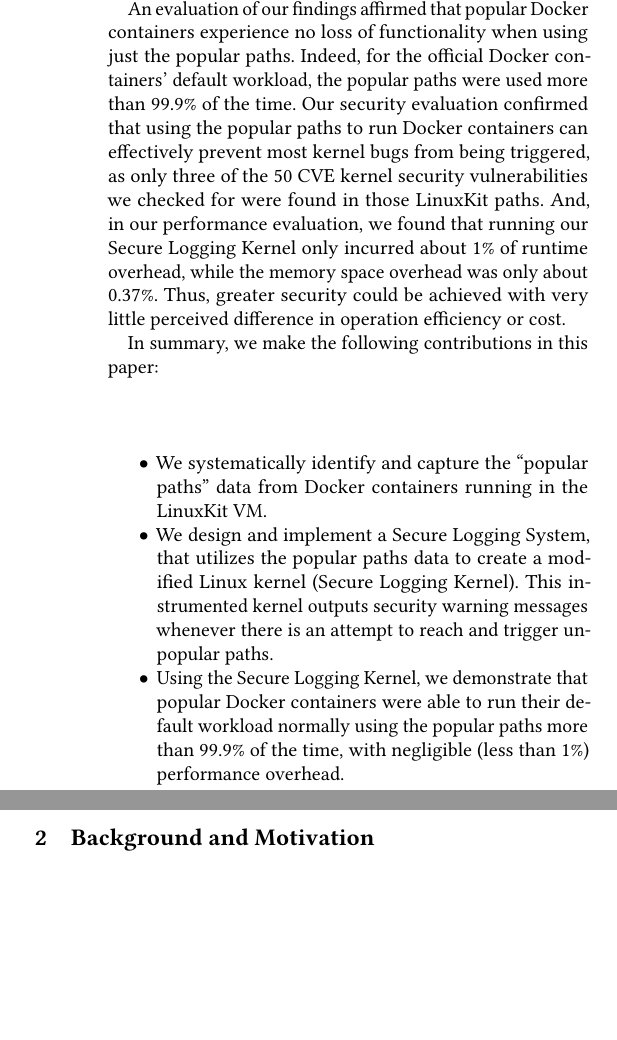
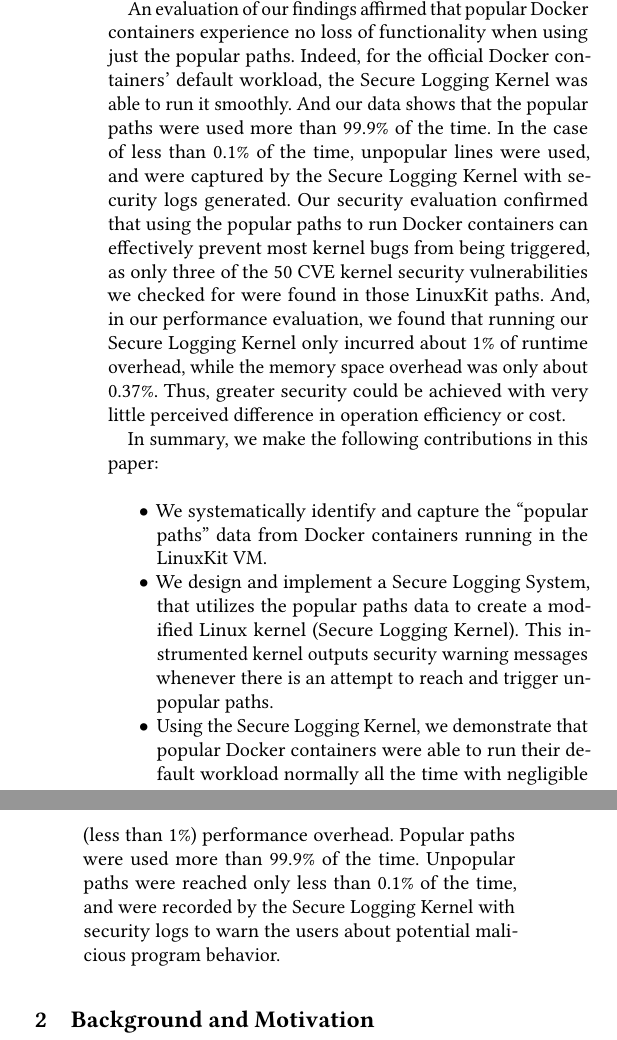
Before and after one commit to detectivelyw/lind-linuxkit-paper, a LaTeX paper (paper.tex, which reads introduction.tex): two parts of the columns of page 2 of 13, joined at a grey line, cut so that both start at the same text, the shorter picture padded with empty space. Compiled offline with pdfLaTeX.

Commit message:
update introduction to address feedback.

```diff
--- a/introduction.tex
+++ b/introduction.tex
@@ -33,7 +33,9 @@
 And, secondly, it built into our instantiation of the modified kernel a way for users to detect potentially dangerous program behaviors and make decisions about whether or not to block executions in unpopular paths.
 
 An evaluation of our findings affirmed that popular Docker containers experience no loss of functionality when using just the popular paths.
-Indeed, for the official Docker containers’ default workload, the popular paths were used more than 99.9\% of the time.
+Indeed, for the official Docker containers’ default workload, the Secure Logging Kernel was able to run it smoothly.
+And our data shows that the popular paths were used more than 99.9\% of the time. In the case of less than 0.1\% of the time, unpopular lines were used,
+and were captured by the Secure Logging Kernel with security logs generated.
 Our security evaluation confirmed that using the popular paths to run Docker containers can effectively prevent most kernel bugs from being triggered,
 as only three of the 50 CVE kernel security vulnerabilities we checked for were found in those LinuxKit paths.
 And, in our performance evaluation, we found that running our Secure Logging Kernel only incurred about 1\% of runtime overhead, while the memory space overhead was only about 0.37\%.
@@ -43,5 +45,5 @@
 \begin{itemize}
 	\item We systematically identify and capture the ``popular paths'' data from Docker containers running in the LinuxKit VM.
 	\item We design and implement a Secure Logging System, that utilizes the popular paths data to create a modified Linux kernel (Secure Logging Kernel). This instrumented kernel outputs security warning messages whenever there is an attempt to reach and trigger unpopular paths.
-	\item Using the Secure Logging Kernel, we demonstrate that popular Docker containers were able to run their default workload normally using the popular paths more than 99.9\% of the time, with negligible (less than 1\%) performance overhead.
+	\item Using the Secure Logging Kernel, we demonstrate that popular Docker containers were able to run their default workload normally all the time with negligible (less than 1\%) performance overhead. Popular paths were used more than 99.9\% of the time. Unpopular paths were reached only less than 0.1\% of the time, and were recorded by the Secure Logging Kernel with security logs to warn the users about potential malicious program behavior.
 \end{itemize}
```
Also changed, not shown: paper.pdf, 2 other files.
